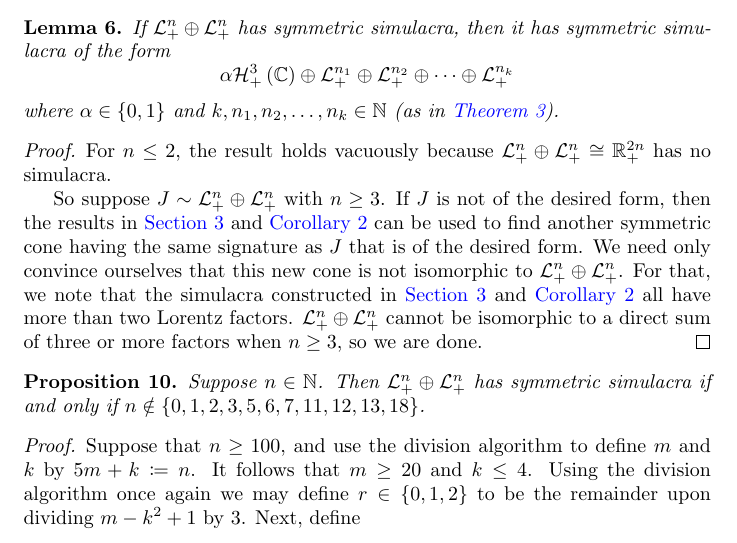
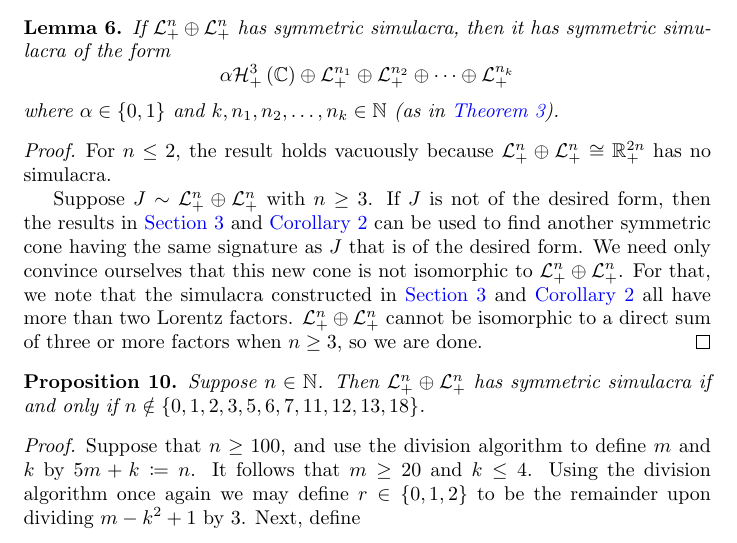
Before and after one commit to orlitzky/the_uniqueness_of_lyapunov_rank_among_symmetric_cones, a LaTeX paper (the_uniqueness_of_lyapunov_rank_among_symmetric_cones.tex): part of page 15 of 19, cut so that both start at the same text. Compiled offline with pdfLaTeX.

Commit message:
Delete a "so"

```diff
--- a/the_uniqueness_of_lyapunov_rank_among_symmetric_cones.tex
+++ b/the_uniqueness_of_lyapunov_rank_among_symmetric_cones.tex
@@ -1274,7 +1274,7 @@
         $\directsum{\Lnplus[n]}{\Lnplus[n]} \cong \Rnplus[2n]$ has no
         simulacra.
 
-        So suppose $J \sim \directsum{\Lnplus}{\Lnplus}$ with $n \ge
+        Suppose $J \sim \directsum{\Lnplus}{\Lnplus}$ with $n \ge
         3$. If $J$ is not of the desired form, then the results in
         \cref{sec:irreducible cones,cor:no multiple complex factors}
         can be used to find another symmetric cone having the same
```
